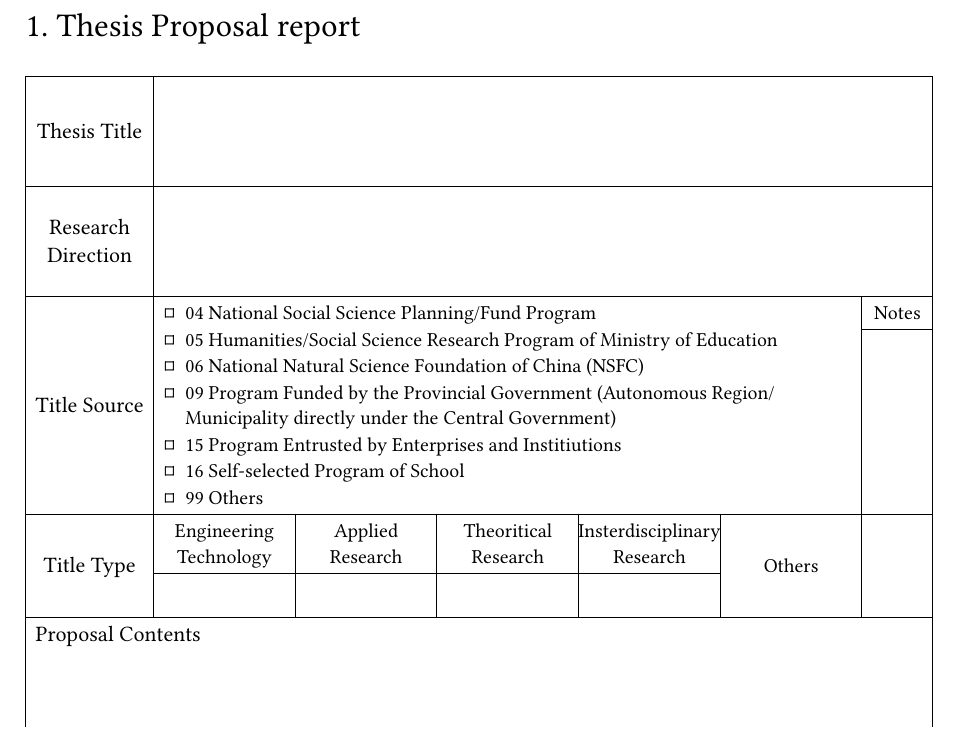
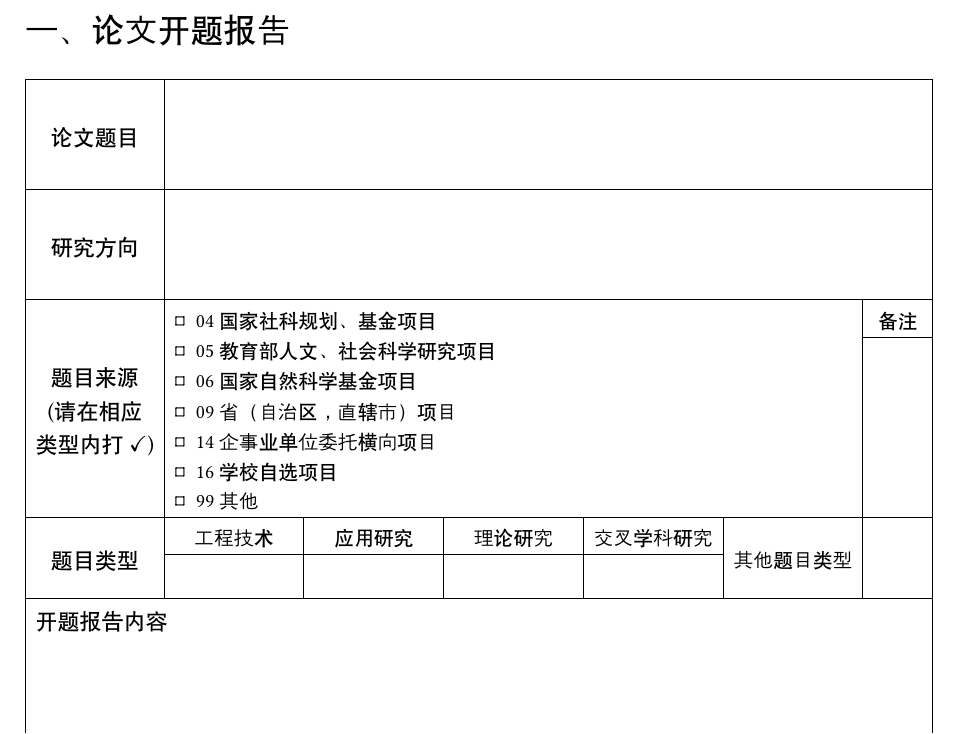
Before and after one commit to gumelarme/nuist-master-thesis-proposal, a Typst document (proposal.typ, which reads pages/report.typ, strings/zh.typ): part of page 3 of 8, cut at the place of the change. Compiled offline with Typst 0.15; a missing font is replaced by an installed copy or a similar font.

Commit message:
feat: translate table on section 1 to chinese

```diff
--- a/pages/report.typ
+++ b/pages/report.typ
@@ -1,14 +1,10 @@
-#text(size: 1.5em, "1. Thesis Proposal report")
+#import "/strings/zh.typ" as lang
+
+#text(size: 1.5em, lang.section-1)
 
 #let title-sources = list(
   marker: $ballot$,
-  [04 National Social Science Planning/Fund Program],
-  [05 Humanities/Social Science Research Program of Ministry of Education],
-  [06 National Natural Science Foundation of China (NSFC)],
-  [09 Program Funded by the Provincial Government (Autonomous Region/Municipality directly under the Central Government)],
-  [15 Program Entrusted by Enterprises and Institiutions],
-  [16 Self-selected Program of School],
-  [99 Others],
+  ..lang.title-sources,
 )
 
 #show table.cell: it => {
@@ -33,5 +29,3 @@
     columns: (auto,) + (table-len - 2) * (2fr, ) + (1fr, ),
     stroke: 0.5pt + black,
 
-    [Thesis Title], table.cell(colspan: table-len - 1, []),
-    [Research \ Direction], table.cell(colspan: table-len - 1, []),
@@ -45,4 +39,0 @@
-    [Engineering Technology],
-    [Applied Research],
-    [Theoritical Research],
-    [Insterdisciplinary Research],
@@ -49,5 +45,5 @@
 
-    table.cell(rowspan: 2, [Others]),
+    table.cell(rowspan: 2, lang.tt-other),
     table.cell(rowspan: 2, []),
     // Empty column below the title types
     [ ],
@@ -55,6 +51,6 @@
     [ ],
     [ ],
 
-    table.cell(colspan: table-len , align: top + left, [Proposal Contents])
+    table.cell(colspan: table-len , align: top + left, lang.th-proposal-content)
   ),
 )
--- a/strings/zh.typ
+++ b/strings/zh.typ
@@ -20,3 +20,27 @@
   "开题报告日期": "",
   "入学年月": "",
 )
+
+#let section-1 = "一、论文开题报告"
+#let title-sources = (
+  [04 国家社科规划、基金项目],
+  [05 教育部人文、社会科学研究项目],
+  [06 国家自然科学基金项目],
+  [09 省（自治区，直辖市）项目],
+  [14 企事业单位委托横向项目],
+  [16 学校自选项目],
+  [99 其他],
+)
+
+#let th-thesis-title = "论文题目"
+#let th-research-dir = [研究方向]
+#let th-title-source = [题目来源 \ (请在相应 \ 类型内打 $checkmark$)]
+#let th-title-type = "题目类型"
+#let th-proposal-content = "开题报告内容"
+
+#let tt-engineering = "工程技术"
+#let tt-applied = "应用研究"
+#let tt-theoritical = "理论研究"
+#let tt-interdis = "交叉学科研究"
+#let tt-other = "其他题目类型"
+#let th-notes = "备注"
```
Also changed, not shown: strings/en.typ (+24 -0 lines), pages/report.typ (12 more changed lines).
